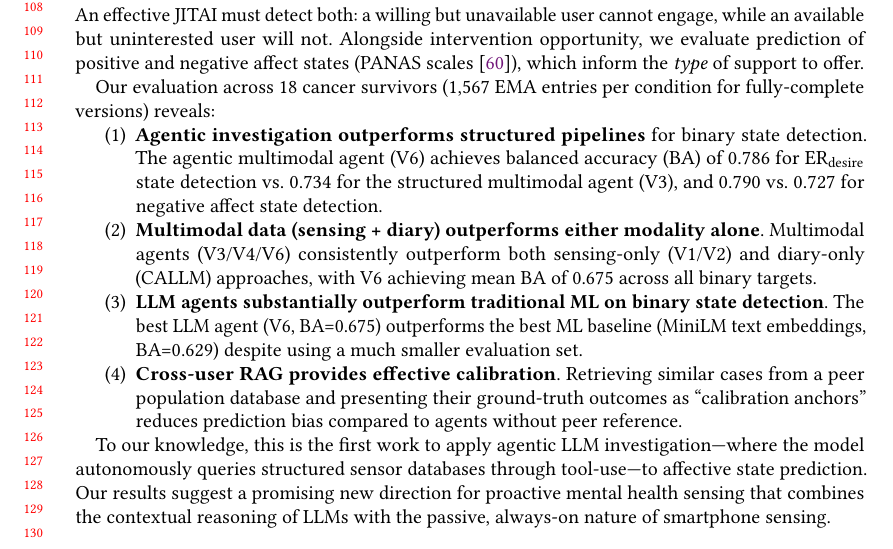
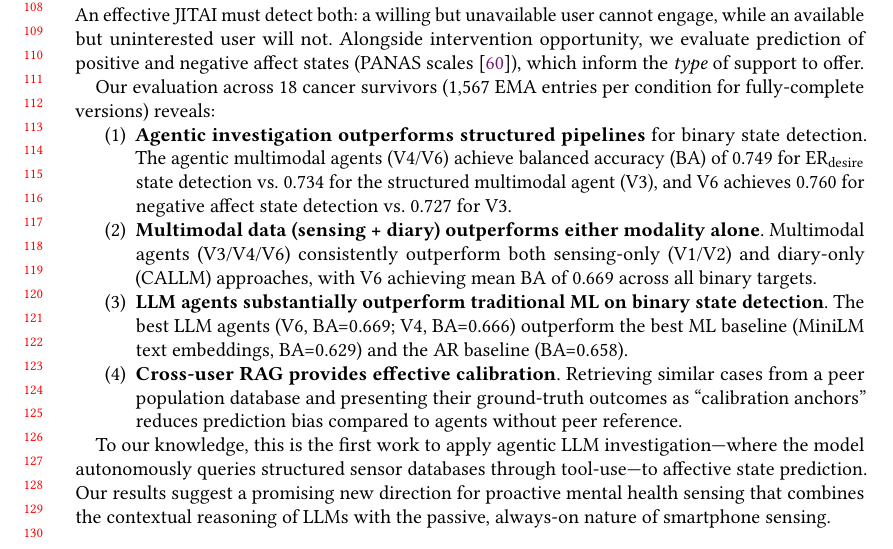
Before and after one commit to BarnesLab/proactive-affective-agent, a LaTeX paper (draft/main.tex): part of page 3 of 24, cut so that both start at the same text. Compiled offline with pdfLaTeX.

Commit message:
auto:  1 file changed, 3 insertions(+), 3 deletions(-)

```diff
--- a/draft/main.tex
+++ b/draft/main.tex
@@ -116,11 +116,11 @@ We focus on predicting \emph{intervention opportunity}, which we define as the c
 Our evaluation across 18 cancer survivors (1,567 EMA entries per condition for fully-complete versions) reveals:
 
 \begin{enumerate}[nosep]
-    \item \textbf{Agentic investigation outperforms structured pipelines} for binary state detection. The agentic multimodal agent (V6) achieves balanced accuracy (BA) of 0.786 for \erdesire{} state detection vs.\ 0.734 for the structured multimodal agent (V3), and 0.790 vs.\ 0.727 for negative affect state detection.
+    \item \textbf{Agentic investigation outperforms structured pipelines} for binary state detection. The agentic multimodal agents (V4/V6) achieve balanced accuracy (BA) of 0.749 for \erdesire{} state detection vs.\ 0.734 for the structured multimodal agent (V3), and V6 achieves 0.760 for negative affect state detection vs.\ 0.727 for V3.
 
-    \item \textbf{Multimodal data (sensing + diary) outperforms either modality alone}. Multimodal agents (V3/V4/V6) consistently outperform both sensing-only (V1/V2) and diary-only (CALLM) approaches, with V6 achieving mean BA of 0.675 across all binary targets.
+    \item \textbf{Multimodal data (sensing + diary) outperforms either modality alone}. Multimodal agents (V3/V4/V6) consistently outperform both sensing-only (V1/V2) and diary-only (CALLM) approaches, with V6 achieving mean BA of 0.669 across all binary targets.
 
-    \item \textbf{LLM agents substantially outperform traditional ML on binary state detection}. The best LLM agent (V6, BA=0.675) outperforms the best ML baseline (MiniLM text embeddings, BA=0.629) despite using a much smaller evaluation set.
+    \item \textbf{LLM agents substantially outperform traditional ML on binary state detection}. The best LLM agents (V6, BA=0.669; V4, BA=0.666) outperform the best ML baseline (MiniLM text embeddings, BA=0.629) and the AR baseline (BA=0.658).
 
     \item \textbf{Cross-user RAG provides effective calibration}. Retrieving similar cases from a peer population database and presenting their ground-truth outcomes as ``calibration anchors'' reduces prediction bias compared to agents without peer reference.
 \end{enumerate}
```
